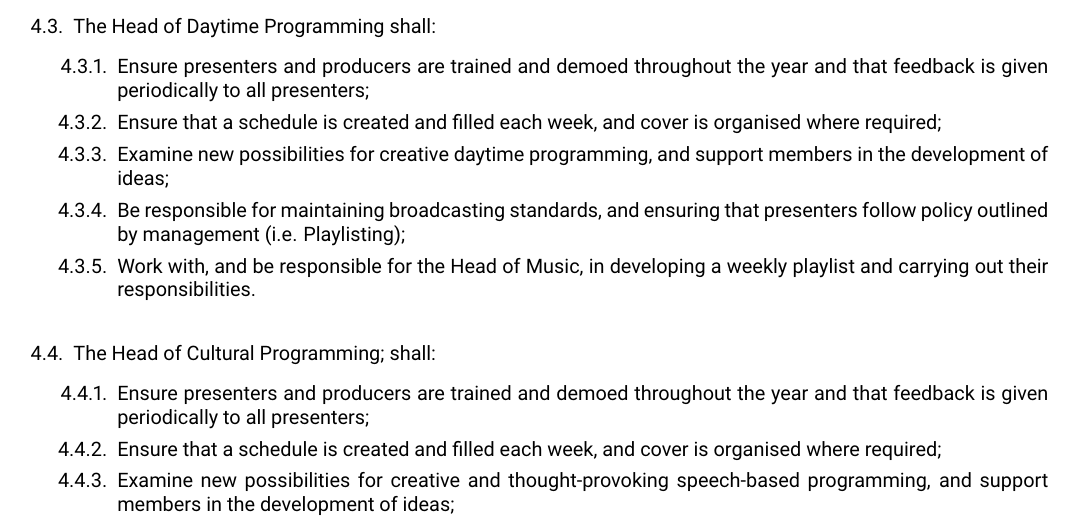
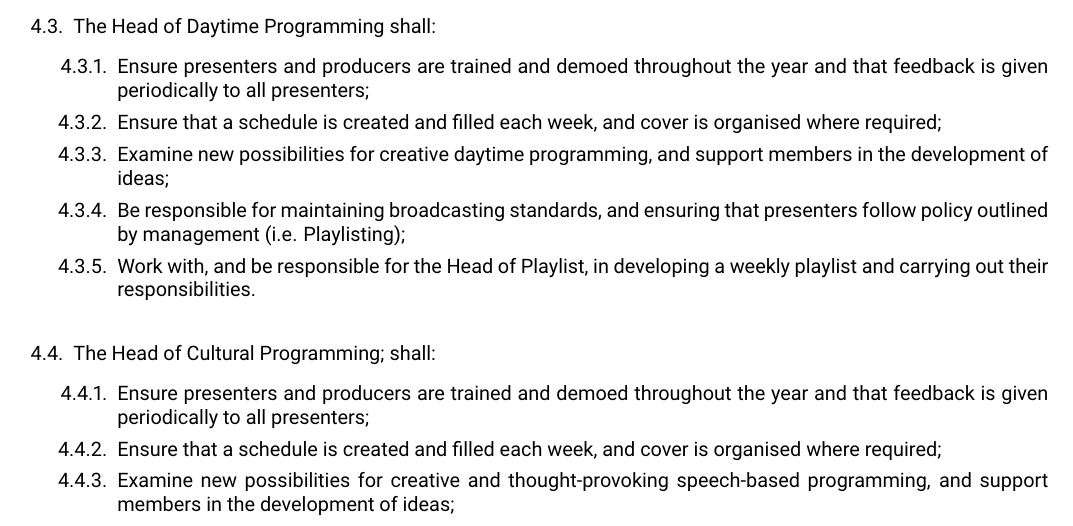
Before and after one commit to URN/constitution, a LaTeX document (main.tex, which reads src/section/officers/roles/daytime.tex): part of page 2 of 9, cut so that both start at the same text. Compiled offline with pdfLaTeX.

Commit message:
Update daytime.tex
Update to reflect playlist name change

```diff
--- a/src/section/officers/roles/daytime.tex
+++ b/src/section/officers/roles/daytime.tex
@@ -4,5 +4,5 @@
     \item Ensure that a schedule is created and filled each week, and cover is organised where required;
     \item Examine new possibilities for creative daytime programming, and support members in the development of ideas;
     \item Be responsible for maintaining broadcasting standards, and ensuring that presenters follow policy outlined by management (i.e. Playlisting);
-    \item Work with, and be responsible for the Head of Music, in developing a weekly playlist and carrying out their responsibilities.
+    \item Work with, and be responsible for the Head of Playlist, in developing a weekly playlist and carrying out their responsibilities.
 \end{enumerate}
```
